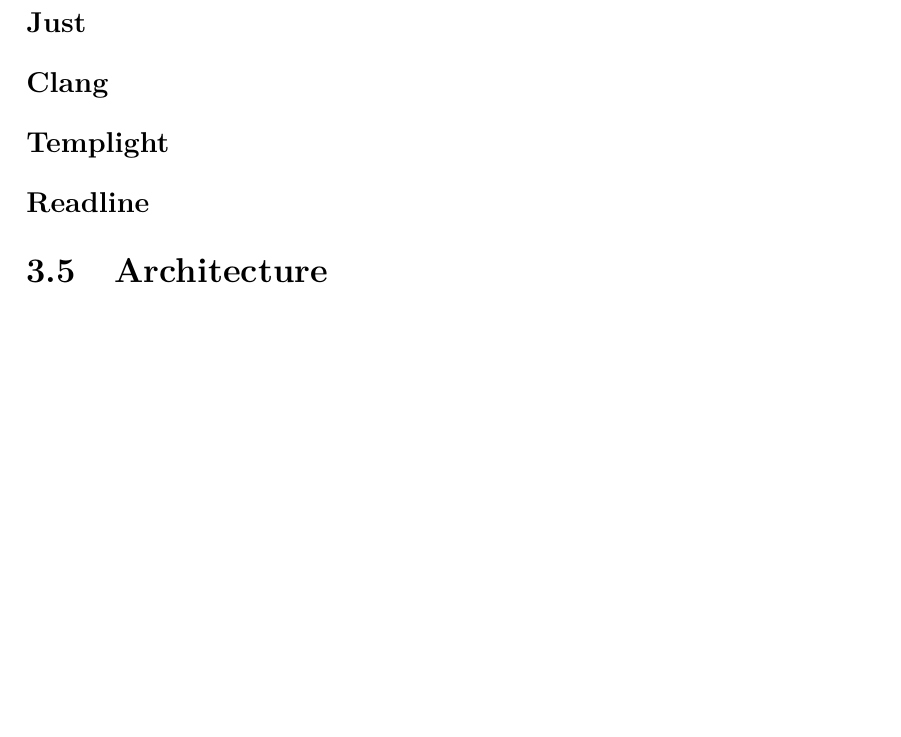
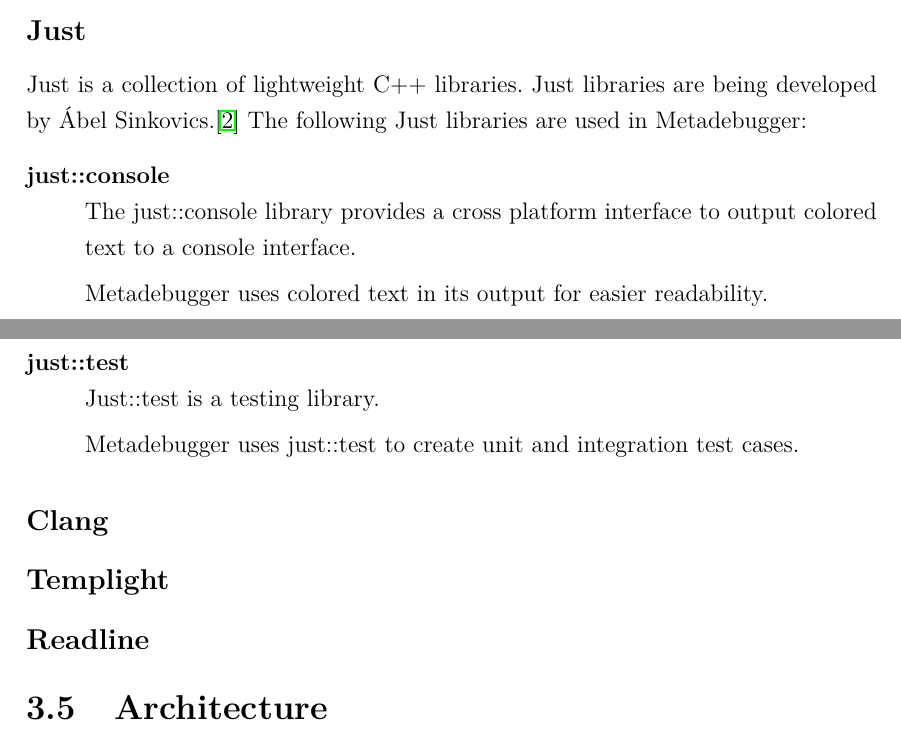
Before and after one commit to r0mai/metadebugger-thesis, a LaTeX thesis (thesis.tex, which reads tex/devdoc.tex): part of page 8 of 10 before the commit and two parts of pages 7 and 8 of 10 after it, the two joined at a grey line, cut so that both start at the same text, the shorter picture padded with empty space. Compiled offline with pdfLaTeX.

Commit message:
Add section about Just

```diff
--- a/tex/devdoc.tex
+++ b/tex/devdoc.tex
@@ -64,6 +64,20 @@
 \end{description}
 
 \subsection*{Just}
+Just is a collection of lightweight C++ libraries. Just libraries are being
+developed by Ábel Sinkovics.\cite{just} The following Just libraries are used
+in Metadebugger:
+\begin{description}
+    \item[just::console] \hfill \\
+        The just::console library provides a cross platform interface to output
+        colored text to a console interface.
+
+        Metadebugger uses colored text in its output for easier readability.
+    \item[just::test] \hfill \\
+        Just::test is a testing library.
+
+        Metadebugger uses just::test to create unit and integration test cases.
+\end{description}
 
 \subsection*{Clang}
 
```
Also changed, not shown: thesis.tex (+3 -0 lines).
